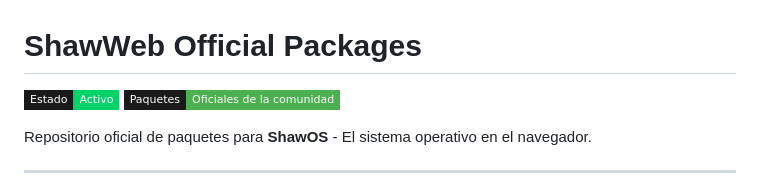
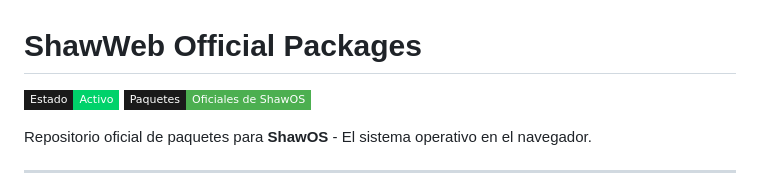
Before and after one commit to Project-Shaww/shawweb-packages, a Markdown page: README.md, the part around the change. Drawn GitHub-style; badges without logos.

```diff
--- a/README.md
+++ b/README.md
@@ -1,7 +1,7 @@
 # ShawWeb Official Packages
 
 ![Estado](https://img.shields.io/badge/Estado-Activo-00D26A?style=flat-square&labelColor=1a1a1a)
-![Packages](https://img.shields.io/badge/Paquetes-Oficiales_de_la_comunidad-4CAF50?style=flat-square&labelColor=1a1a1a)
+![Packages](https://img.shields.io/badge/Paquetes-Oficiales_de_ShawOS-4CAF50?style=flat-square&labelColor=1a1a1a)
 
 Repositorio oficial de paquetes para **ShawOS** - El sistema operativo en el navegador.
 
```
